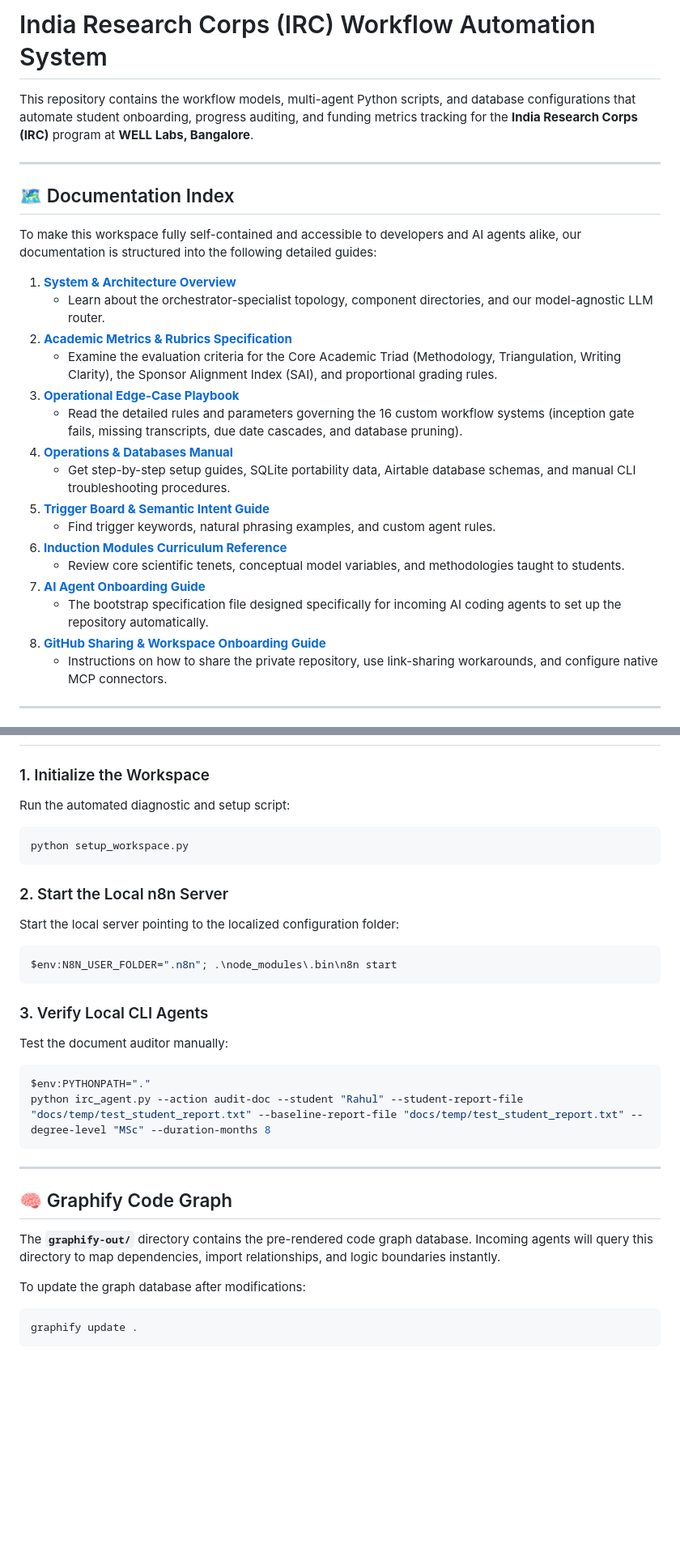
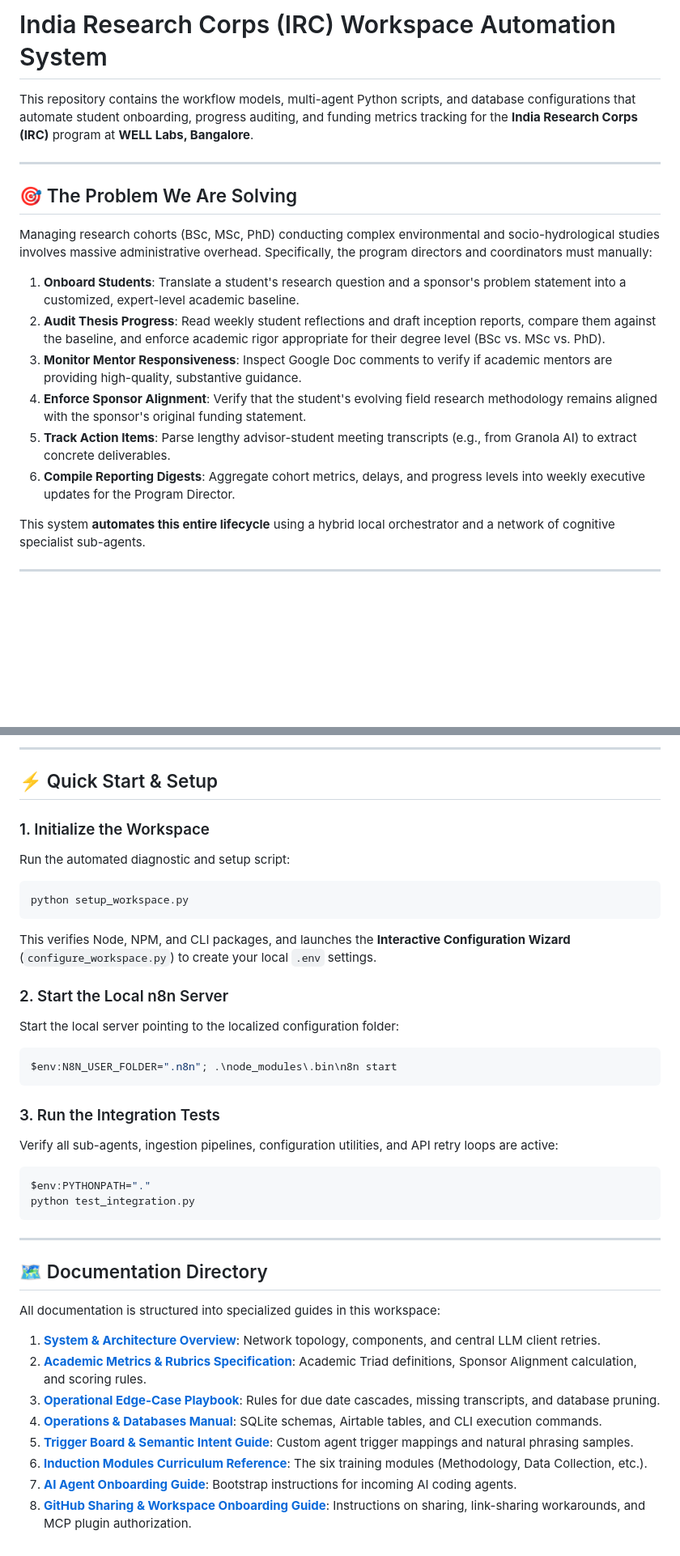
Before and after one commit to WhatsThisClint/irc-workflow, a Markdown page: README.md, 2 parts joined by grey strips. Shown at 81% size. Rendered like a GitHub page; blank space fills up the shorter version.

Commit message:
docs: expand README with elaborate architecture, solved problems, and pipeline details

````diff
--- a/README.md
+++ b/README.md
@@ -1,32 +1,20 @@
-# India Research Corps (IRC) Workflow Automation System
+# India Research Corps (IRC) Workspace Automation System
 
 This repository contains the workflow models, multi-agent Python scripts, and database configurations that automate student onboarding, progress auditing, and funding metrics tracking for the **India Research Corps (IRC)** program at **WELL Labs, Bangalore**.
 
 ---
 
-## 🗺️ Documentation Index
+## 🎯 The Problem We Are Solving
 
-To make this workspace fully self-contained and accessible to developers and AI agents alike, our documentation is structured into the following detailed guides:
+Managing research cohorts (BSc, MSc, PhD) conducting complex environmental and socio-hydrological studies involves massive administrative overhead. Specifically, the program directors and coordinators must manually:
+1.  **Onboard Students**: Translate a student's research question and a sponsor's problem statement into a customized, expert-level academic baseline.
+2.  **Audit Thesis Progress**: Read weekly student reflections and draft inception reports, compare them against the baseline, and enforce academic rigor appropriate for their degree level (BSc vs. MSc vs. PhD).
+3.  **Monitor Mentor Responsiveness**: Inspect Google Doc comments to verify if academic mentors are providing high-quality, substantive guidance.
+4.  **Enforce Sponsor Alignment**: Verify that the student's evolving field research methodology remains aligned with the sponsor's original funding statement.
+5.  **Track Action Items**: Parse lengthy advisor-student meeting transcripts (e.g., from Granola AI) to extract concrete deliverables.
+6.  **Compile Reporting Digests**: Aggregate cohort metrics, delays, and progress levels into weekly executive updates for the Program Director.
 
-1.  **[System & Architecture Overview](docs/ARCHITECTURAL_OVERVIEW.md)**
-    *   Learn about the orchestrator-specialist topology, component directories, and our model-agnostic LLM router.
-2.  **[Academic Metrics & Rubrics Specification](docs/ACADEMIC_METRICS_SPEC.md)**
-    *   Examine the evaluation criteria for the Core Academic Triad (Methodology, Triangulation, Writing Clarity), the Sponsor Alignment Index (SAI), and proportional grading rules.
-3.  **[Operational Edge-Case Playbook](docs/EDGE_CASE_PLAYBOOK.md)**
-    *   Read the detailed rules and parameters governing the 16 custom workflow systems (inception gate fails, missing transcripts, due date cascades, and database pruning).
-4.  **[Operations & Databases Manual](docs/OPERATIONS_MANUAL.md)**
-    *   Get step-by-step setup guides, SQLite portability data, Airtable database schemas, and manual CLI troubleshooting procedures.
-5.  **[Trigger Board & Semantic Intent Guide](docs/TRIGGER_BOARD_GUIDE.md)**
-    *   Find trigger keywords, natural phrasing examples, and custom agent rules.
-6.  **[Induction Modules Curriculum Reference](docs/INDUCTION_MODULES_REFERENCE.md)**
-    *   Review core scientific tenets, conceptual model variables, and methodologies taught to students.
-7.  **[AI Agent Onboarding Guide](AGENT_ONBOARDING.md)**
-    *   The bootstrap specification file designed specifically for incoming AI coding agents to set up the repository automatically.
-8.  **[GitHub Sharing & Workspace Onboarding Guide](docs/SHARING_GUIDE.md)**
-    *   Instructions on how to share the private repository, use link-sharing workarounds, and configure native MCP connectors.
-
-
-
+This system **automates this entire lifecycle** using a hybrid local orchestrator and a network of cognitive specialist sub-agents.
 
 ---
 
@@ -34,9 +86,13 @@ To make this workspace fully self-contained and accessible to developers and AI
+---
+
+## ⚡ Quick Start & Setup
 
 ### 1. Initialize the Workspace
 Run the automated diagnostic and setup script:
 ```bash
 python setup_workspace.py
 ```
+This verifies Node, NPM, and CLI packages, and launches the **Interactive Configuration Wizard** (`configure_workspace.py`) to create your local `.env` settings.
 
 ### 2. Start the Local n8n Server
 Start the local server pointing to the localized configuration folder:
@@ -44,19 +100,23 @@ Start the local server pointing to the localized configuration folder:
 $env:N8N_USER_FOLDER=".n8n"; .\node_modules\.bin\n8n start
 ```
 
-### 3. Verify Local CLI Agents
-Test the document auditor manually:
-```powershell
+### 3. Run the Integration Tests
+Verify all sub-agents, ingestion pipelines, configuration utilities, and API retry loops are active:
+```bash
 $env:PYTHONPATH="."
-python irc_agent.py --action audit-doc --student "Rahul" --student-report-file "docs/temp/test_student_report.txt" --baseline-report-file "docs/temp/test_student_report.txt" --degree-level "MSc" --duration-months 8
+python test_integration.py
 ```
 
 ---
 
-## 🧠 Graphify Code Graph
-The **`graphify-out/`** directory contains the pre-rendered code graph database. Incoming agents will query this directory to map dependencies, import relationships, and logic boundaries instantly.
+## 🗺️ Documentation Directory
 
-To update the graph database after modifications:
-```bash
-graphify update .
-```
+All documentation is structured into specialized guides in this workspace:
+1.  **[System & Architecture Overview](docs/ARCHITECTURAL_OVERVIEW.md)**: Network topology, components, and central LLM client retries.
+2.  **[Academic Metrics & Rubrics Specification](docs/ACADEMIC_METRICS_SPEC.md)**: Academic Triad definitions, Sponsor Alignment calculation, and scoring rules.
+3.  **[Operational Edge-Case Playbook](docs/EDGE_CASE_PLAYBOOK.md)**: Rules for due date cascades, missing transcripts, and database pruning.
+4.  **[Operations & Databases Manual](docs/OPERATIONS_MANUAL.md)**: SQLite schemas, Airtable tables, and CLI execution commands.
+5.  **[Trigger Board & Semantic Intent Guide](docs/TRIGGER_BOARD_GUIDE.md)**: Custom agent trigger mappings and natural phrasing samples.
+6.  **[Induction Modules Curriculum Reference](docs/INDUCTION_MODULES_REFERENCE.md)**: The six training modules (Methodology, Data Collection, etc.).
+7.  **[AI Agent Onboarding Guide](AGENT_ONBOARDING.md)**: Bootstrap instructions for incoming AI coding agents.
+8.  **[GitHub Sharing & Workspace Onboarding Guide](docs/SHARING_GUIDE.md)**: Instructions on sharing, link-sharing workarounds, and MCP plugin authorization.
````
Also changed, not shown: other parts of README.md (+65 -1 lines).
